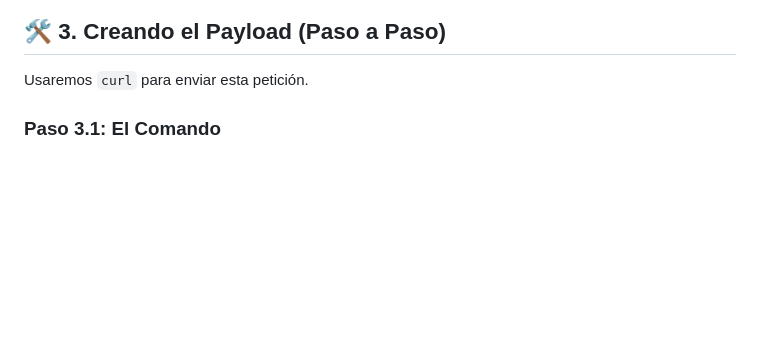
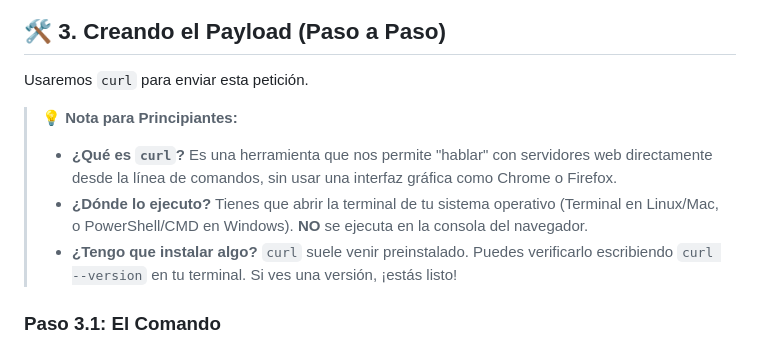
Before and after one commit to yz9yt/React2Shell-CTF, a Markdown page: WALKTHROUGH_ES.md, the part around the change. Rendered like a GitHub page; blank space fills up the shorter version.

Commit message:
Add beginner-friendly curl instructions to Walkthroughs

```diff
--- a/WALKTHROUGH_ES.md
+++ b/WALKTHROUGH_ES.md
@@ -37,6 +37,11 @@ Necesitamos construir una petición multipart con esta estructura JSON:
 ## 🛠️ 3. Creando el Payload (Paso a Paso)
 
 Usaremos `curl` para enviar esta petición.
+
+> **💡 Nota para Principiantes:**
+> *   **¿Qué es `curl`?** Es una herramienta que nos permite "hablar" con servidores web directamente desde la línea de comandos, sin usar una interfaz gráfica como Chrome o Firefox.
+> *   **¿Dónde lo ejecuto?** Tienes que abrir la terminal de tu sistema operativo (Terminal en Linux/Mac, o PowerShell/CMD en Windows). **NO** se ejecuta en la consola del navegador.
+> *   **¿Tengo que instalar algo?** `curl` suele venir preinstalado. Puedes verificarlo escribiendo `curl --version` en tu terminal. Si ves una versión, ¡estás listo!
 
 ### Paso 3.1: El Comando
 Queremos ejecutar un cálculo matemático simple para probar el RCE: `1337 * 2`.
```
Also changed, not shown: WALKTHROUGH_EN.md (+5 -0 lines).
